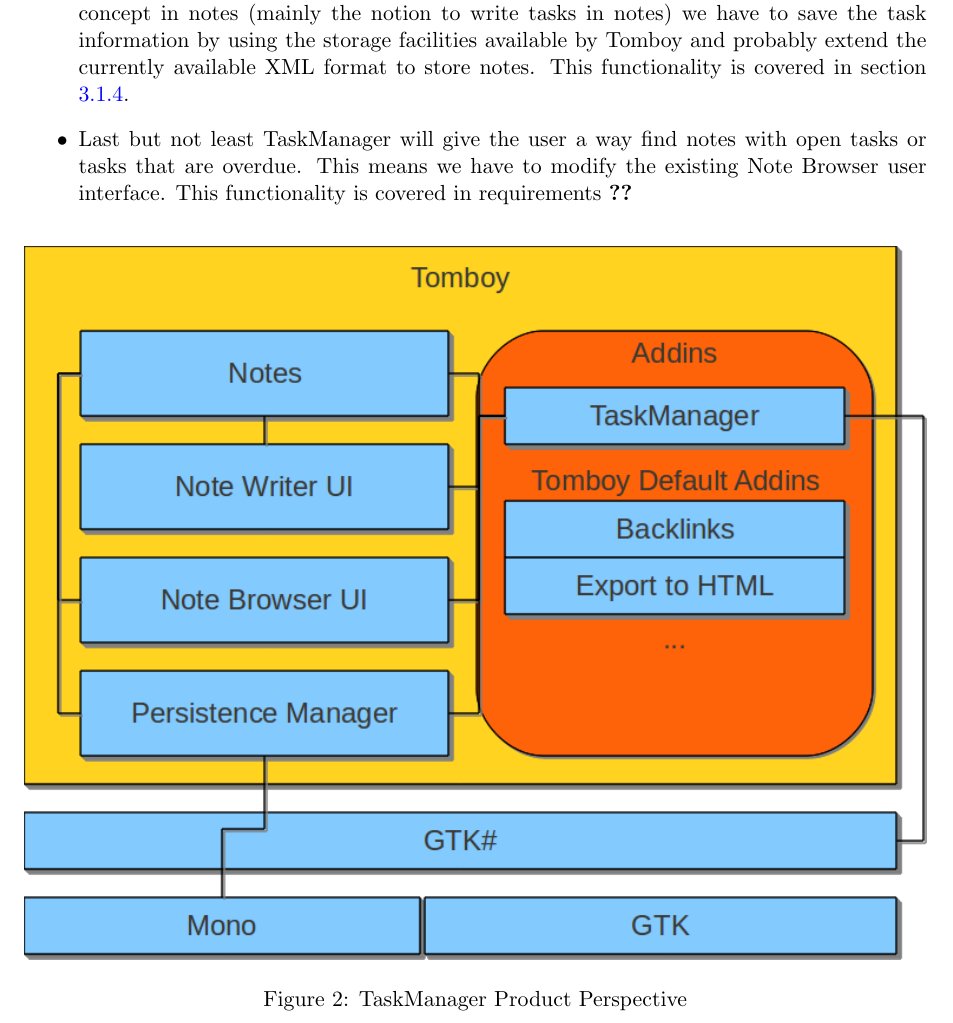
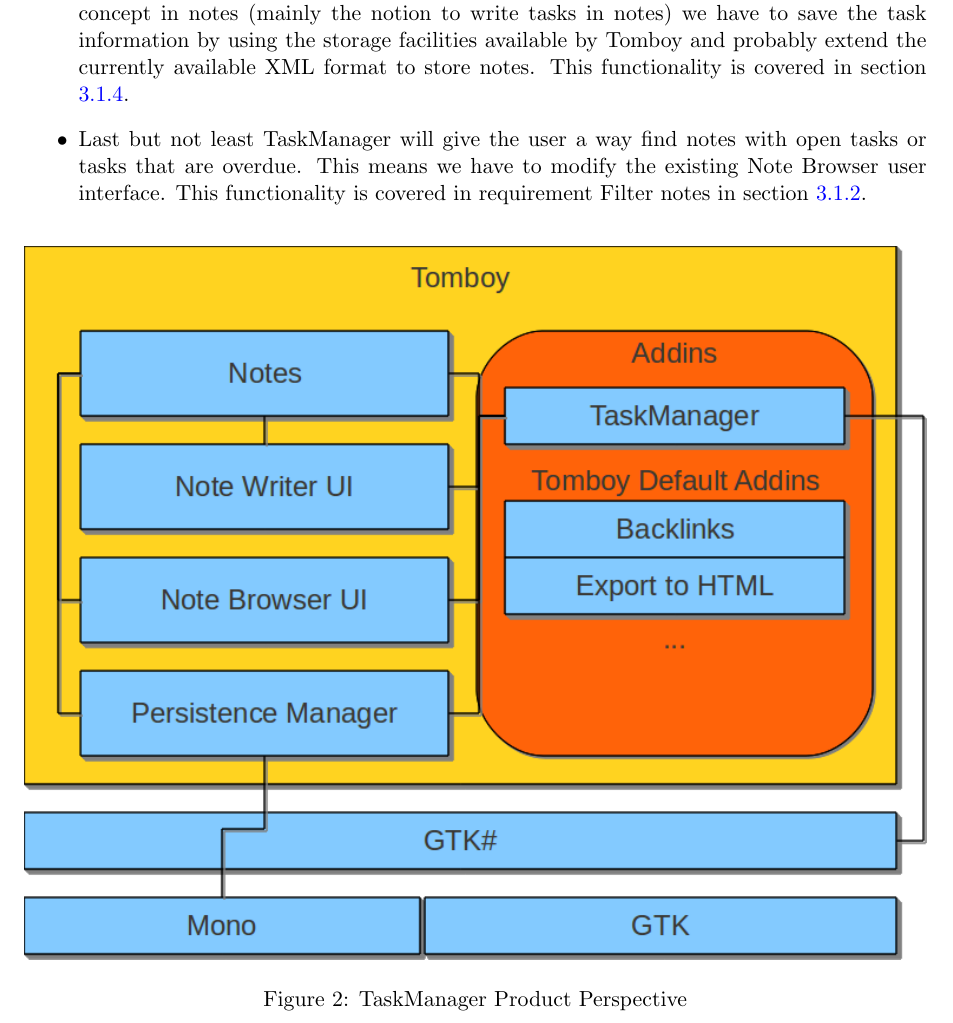
Before and after one commit to rggjan/Tomboy-Todo-List, a LaTeX document (doc/requirements-document.tex, which reads doc/description.tex): part of page 8 of 18, cut so that both start at the same text. Compiled offline with pdfLaTeX.

Commit message:
added references in product perspective

```diff
--- a/doc/description.tex
+++ b/doc/description.tex
@@ -36,7 +36,7 @@
     the notion to write tasks in notes) we have to save the task information by using the storage facilities available by Tomboy and probably extend
     the currently available XML format to store notes. This functionality is covered in section \ref{requirements:interfaces:software:persistence}.
     \item Last but not least TaskManager will give the user a way find notes with open tasks or tasks that are overdue. This means we have to modify
-    the existing Note Browser user interface. This functionality is covered in requirements \ref{??}%TODO.
+    the existing Note Browser user interface. This functionality is covered in requirement Filter notes in section \ref{requirements:interfaces:user:filter}.
   \end{itemize}
 
 
```
